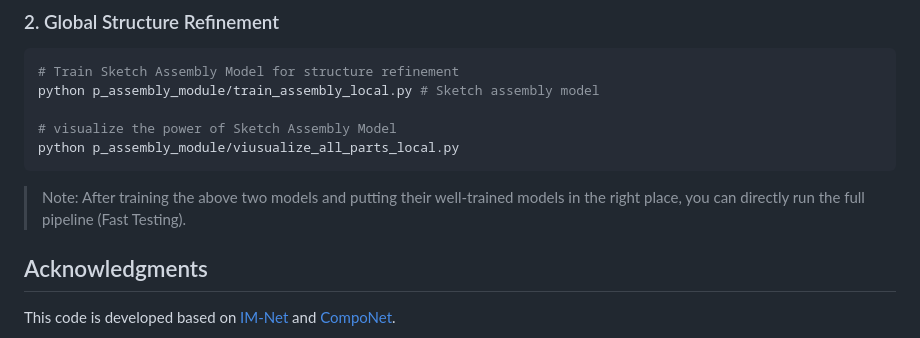
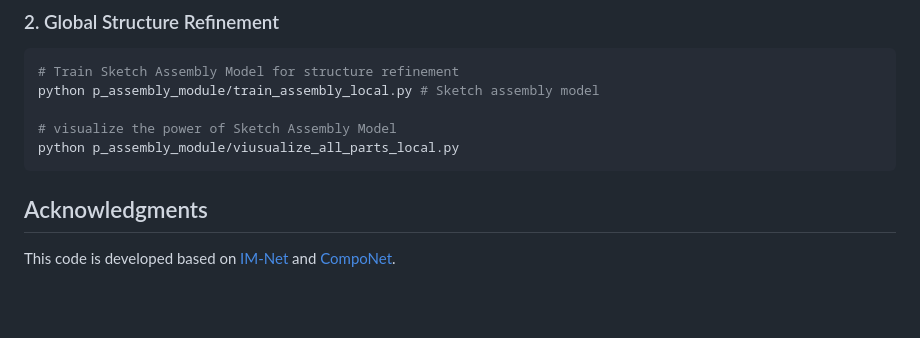
Before and after one commit to dengyuhk/SketchBeautification, a Markdown page: README.md, the part around the change. Rendered like a GitHub page; blank space fills up the shorter version.

````diff
--- a/README.md
+++ b/README.md
@@ -83,8 +83,6 @@ python p_assembly_module/train_assembly_local.py # Sketch assembly model
 python p_assembly_module/viusualize_all_parts_local.py
 ```
 
-> Note: After training the above two models and putting their well-trained models in the right place, you can directly run the full pipeline (Fast Testing).
-
 ## Acknowledgments
 
 This code is developed based on [IM-Net](https://github.com/czq142857/IM-NET) and [CompoNet](https://github.com/nschor/CompoNet).
````
